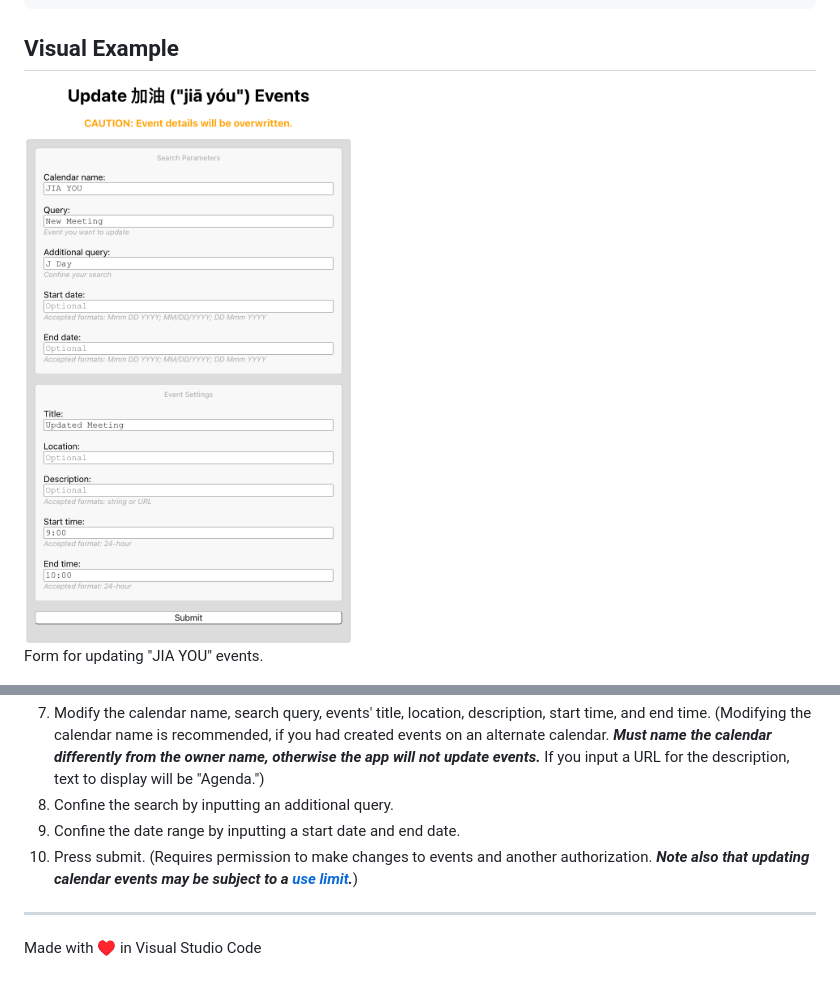
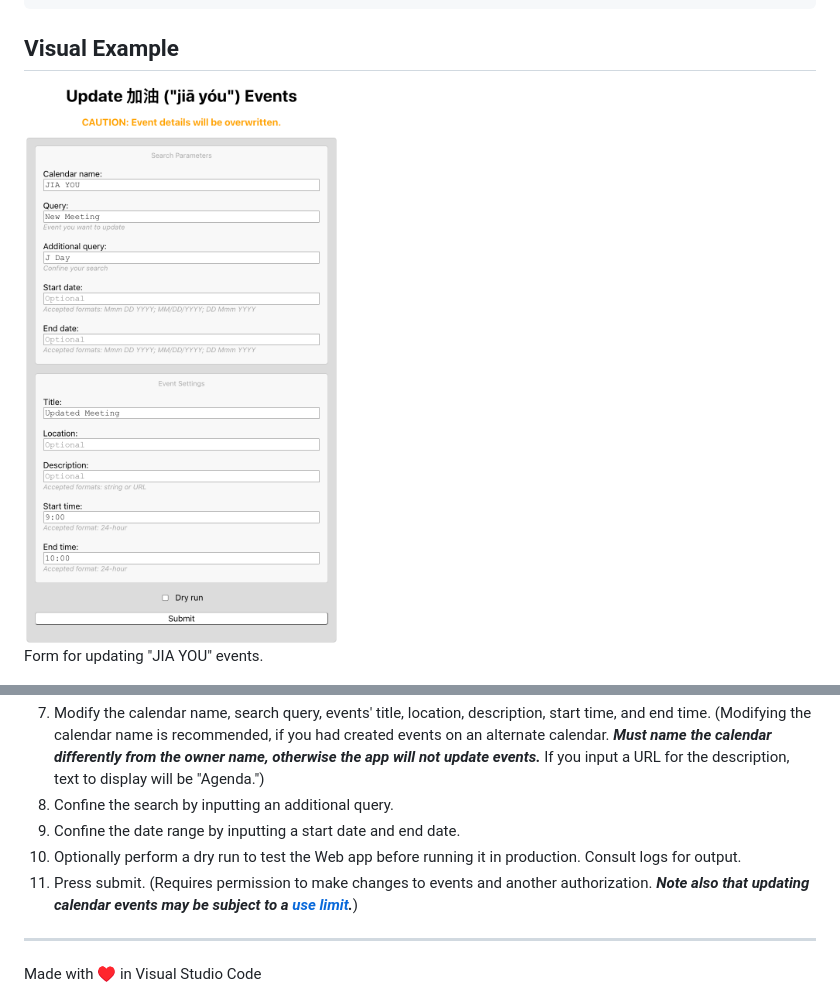
Before and after one commit to saegl5/jiayou_update_events, a Markdown page: README.md, 2 parts joined by grey strips. Rendered like a GitHub page; pictures changed too: screenshots/calendarForm.png.

Commit message:
implementing dry run option

```diff
--- a/README.md
+++ b/README.md
@@ -23,7 +23,8 @@ CAUTION: Event details will be overwritten.
 7. Modify the calendar name, search query, events' title, location, description, start time, and end time. (Modifying the calendar name is recommended, if you had created events on an alternate calendar. **_Must name the calendar differently from the owner name, otherwise the app will not update events._** If you input a URL for the description, text to display will be "Agenda.")
 8. Confine the search by inputting an additional query.
 9. Confine the date range by inputting a start date and end date.
-10. Press submit. (Requires permission to make changes to events and another authorization. **_Note also that updating calendar events may be subject to a [use limit](https://support.google.com/a/answer/2905486?hl=en)._**)
+10. Optionally perform a dry run to test the Web app before running it in production. Consult logs for output.
+11. Press submit. (Requires permission to make changes to events and another authorization. **_Note also that updating calendar events may be subject to a [use limit](https://support.google.com/a/answer/2905486?hl=en)._**)
 
 <hr>
 Made with &heartsuit; in Visual Studio Code
```
Also changed, not shown: 2 other files.
